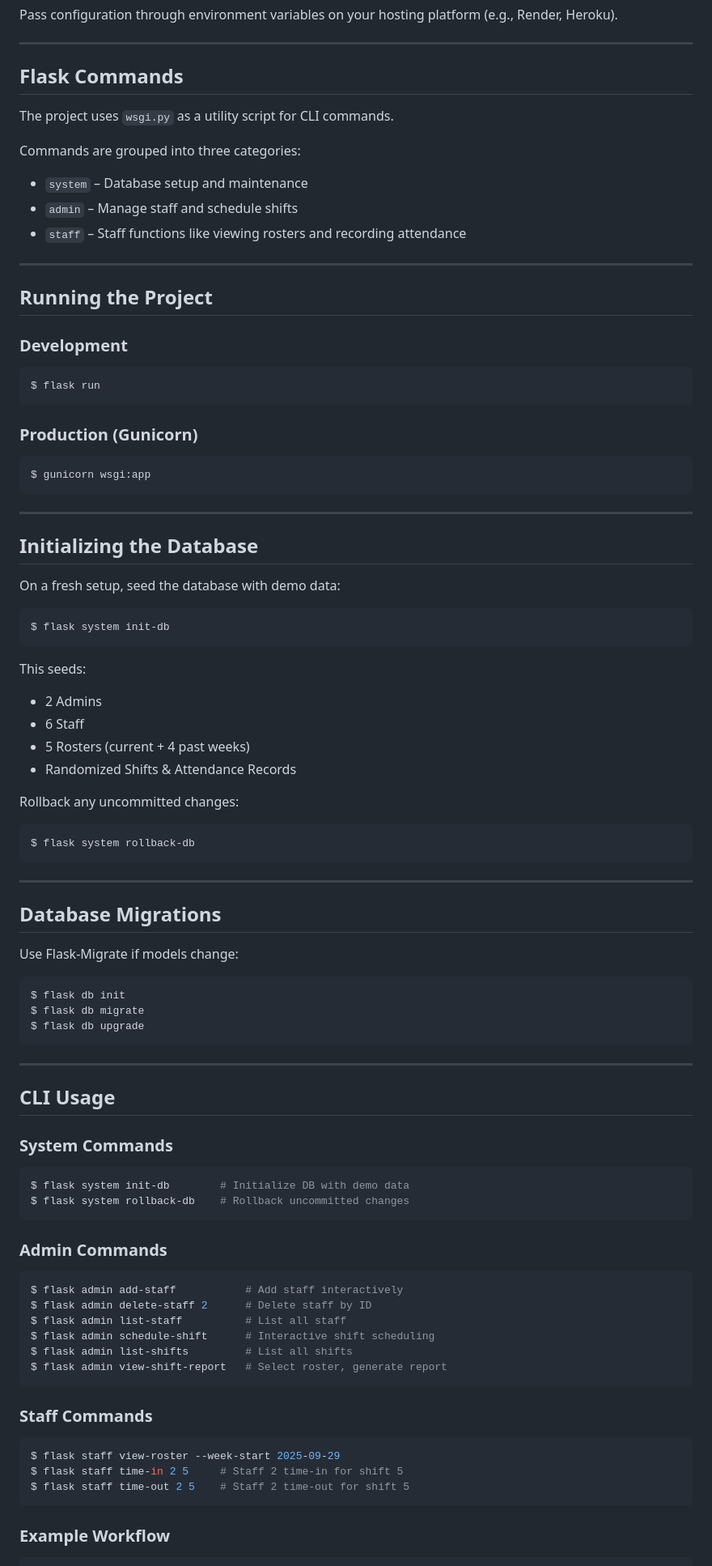
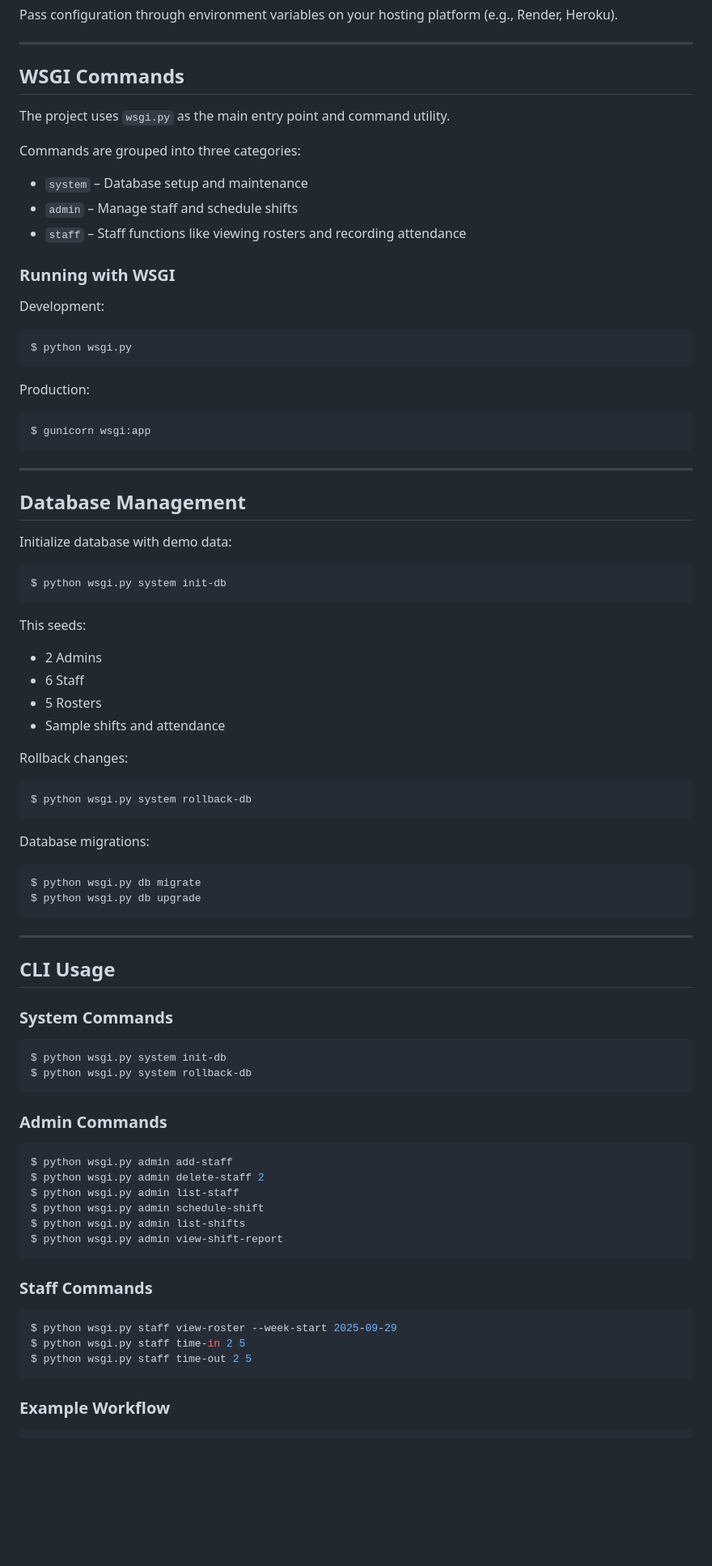
Before and after one commit to SUICIDESQUAD4/Best-Rostering-App-, a Markdown page: readme.md, the part around the change printed below. Shown: that part at 81% size. Drawn GitHub-style; blank space fills up the shorter version.

Commit message:
Revise README for WSGI commands and database management
Updated the README to reflect changes in command usage and structure.

````diff
--- a/readme.md
+++ b/readme.md
@@ -46,64 +46,52 @@ Pass configuration through environment variables on your hosting platform (e.g.,
 
 ---
 
-## Flask Commands
+## WSGI Commands
 
-The project uses `wsgi.py` as a utility script for CLI commands.
+The project uses `wsgi.py` as the main entry point and command utility.
 
 Commands are grouped into three categories:
 * `system` – Database setup and maintenance
 * `admin` – Manage staff and schedule shifts
 * `staff` – Staff functions like viewing rosters and recording attendance
 
----
+### Running with WSGI
 
-## Running the Project
-
-### Development
-
+Development:
 ```bash
-$ flask run
+$ python wsgi.py
 ```
 
-### Production (Gunicorn)
-
+Production:
 ```bash
 $ gunicorn wsgi:app
 ```
 
 ---
 
-## Initializing the Database
+## Database Management
 
-On a fresh setup, seed the database with demo data:
+Initialize database with demo data:
 
 ```bash
-$ flask system init-db
+$ python wsgi.py system init-db
 ```
 
 This seeds:
-
 * 2 Admins
 * 6 Staff
-* 5 Rosters (current + 4 past weeks)
-* Randomized Shifts & Attendance Records
+* 5 Rosters
+* Sample shifts and attendance
 
-Rollback any uncommitted changes:
-
+Rollback changes:
 ```bash
-$ flask system rollback-db
+$ python wsgi.py system rollback-db
 ```
 
----
-
-## Database Migrations
-
-Use Flask-Migrate if models change:
-
+Database migrations:
 ```bash
-$ flask db init
-$ flask db migrate
-$ flask db upgrade
+$ python wsgi.py db migrate
+$ python wsgi.py db upgrade
 ```
 
 ---
@@ -111,31 +99,27 @@ $ flask db upgrade
 ## CLI Usage
 
 ### System Commands
-
 ```bash
-$ flask system init-db        # Initialize DB with demo data
-$ flask system rollback-db    # Rollback uncommitted changes
+$ python wsgi.py system init-db
+$ python wsgi.py system rollback-db
 ```
 
 ### Admin Commands
-
 ```bash
-$ flask admin add-staff           # Add staff interactively
-$ flask admin delete-staff 2      # Delete staff by ID
-$ flask admin list-staff          # List all staff
-$ flask admin schedule-shift      # Interactive shift scheduling
-$ flask admin list-shifts         # List all shifts
-$ flask admin view-shift-report   # Select roster, generate report
+$ python wsgi.py admin add-staff
+$ python wsgi.py admin delete-staff 2
+$ python wsgi.py admin list-staff
+$ python wsgi.py admin schedule-shift
+$ python wsgi.py admin list-shifts
+$ python wsgi.py admin view-shift-report
 ```
 
 ### Staff Commands
-
 ```bash
-$ flask staff view-roster --week-start 2025-09-29
-$ flask staff time-in 2 5     # Staff 2 time-in for shift 5
-$ flask staff time-out 2 5    # Staff 2 time-out for shift 5
+$ python wsgi.py staff view-roster --week-start 2025-09-29
+$ python wsgi.py staff time-in 2 5
+$ python wsgi.py staff time-out 2 5
 ```
 
 ### Example Workflow
-
 ```bash
````
Also changed, not shown: other parts of readme.md (+13 -29 lines).
